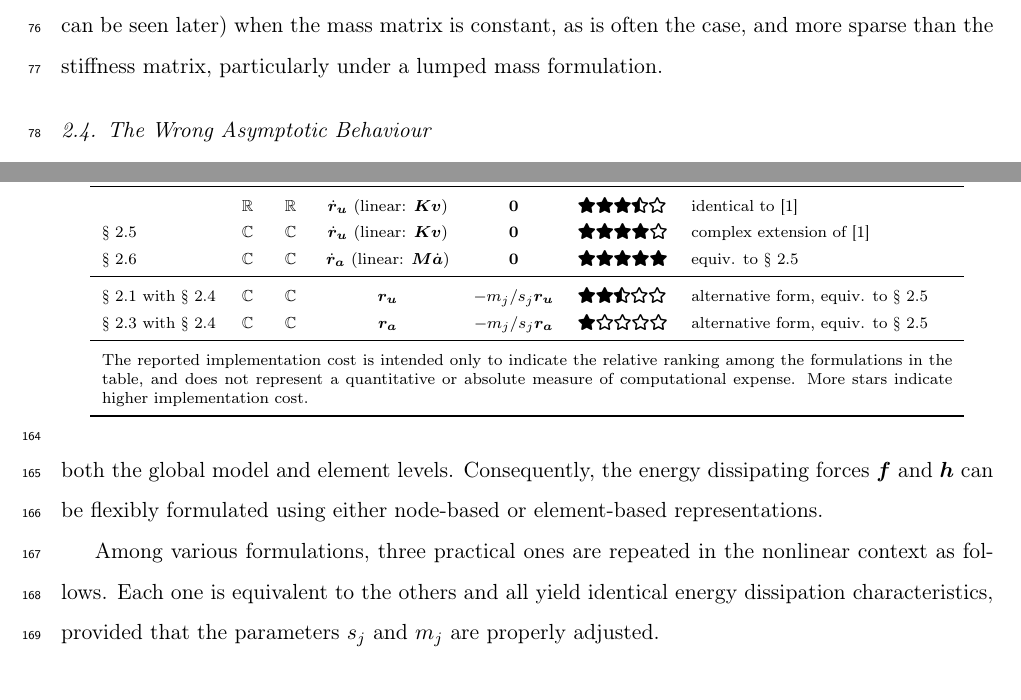
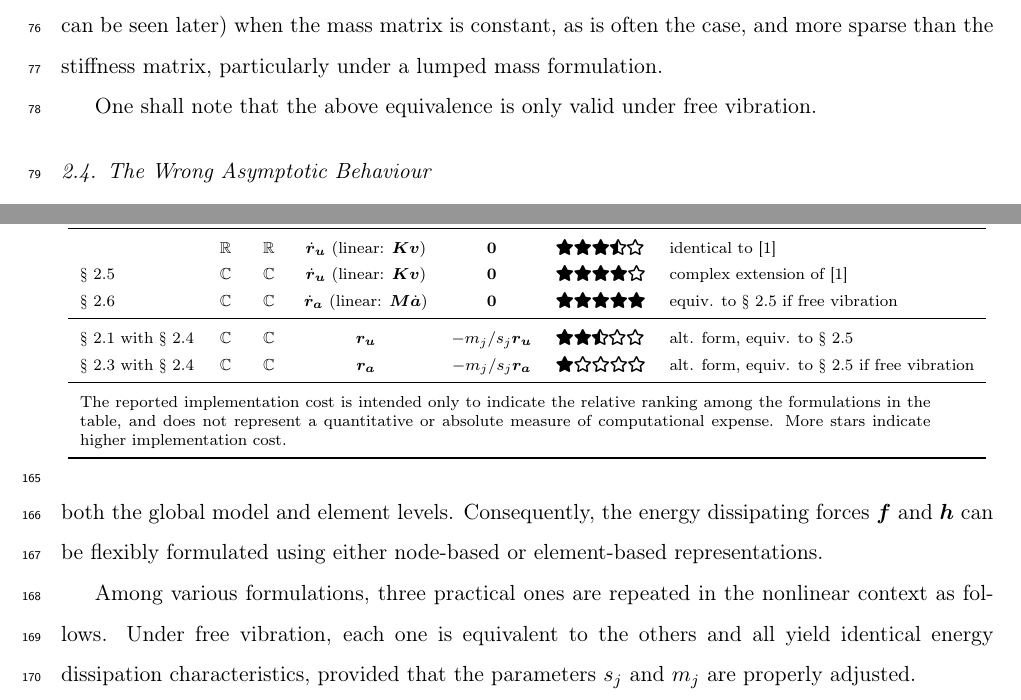
Before and after one commit to TLCFEM/nonviscous-damping, a LaTeX paper (UNIDAMPING.tex, which reads SEC/FORMULATION.tex): two parts of pages 5 and 11 of 20, joined at a grey line, cut so that both start at the same text. Compiled offline with pdfLaTeX.

```diff
--- a/SEC/FORMULATION.tex
+++ b/SEC/FORMULATION.tex
@@ -143,6 +143,8 @@
 Even if the input pairs are real, for example, $s_j,m_j\in\mathbb{R}$, the corresponding $s'_j$ and $m'_j$ can be complex, simply due to the fact that $s'_j$, which are eigenvalues of matrix $\diag{\mb{s}}+\mb{m}\mb{1}^\mT$, are not necessarily real.
 In the absence of other energy dissipating actions, the two formulations are thus equivalent.
 This equivalence may offer numerical advantages (that can be seen later) when the mass matrix is constant, as is often the case, and more sparse than the stiffness matrix, particularly under a lumped mass formulation.
+
+One shall note that the above equivalence is only valid under free vibration.
 \subsection{The Wrong Asymptotic Behaviour}\label{sec:fix}
 The fundamental consistency requirement states that $\mb{K}^*$ (or $\mb{K}'$) must approach the static stiffness $\mb{K}$ at low frequencies, that is, $\lim\limits_{\omega\rightarrow0}\mb{K}^*=\mb{K}$, to ensure the system behaves as expected under static loading conditions.
 It can be noted that $\mb{K}'$ fails to meet this requirement as it does not converge to the static stiffness $\mb{K}$ at low frequencies in \eqsref{eq:u_stiffnesses}.
@@ -331,9 +333,9 @@
                                                  & $\mathbb{C}$ & $\mathbb{C}$ &                     $\ba$                     &    $-m_j/s_j\ba$    & \faStar\faStarHalf*\faStar[regular]\faStar[regular]\faStar[regular]     & general damping                                  \\ \midrule
                                                  & $\mathbb{R}$ & $\mathbb{R}$ &    $\dot{\br}_{\bu}$ (linear: $\mb{K}\bv$)    &      $\mb{0}$       & \faStar\faStar\faStar\faStarHalf*\faStar[regular]                       & identical to \citep{Huang2019}                   \\
         \secref{sec:v_dep_k}                     & $\mathbb{C}$ & $\mathbb{C}$ &    $\dot{\br}_{\bu}$ (linear: $\mb{K}\bv$)    &      $\mb{0}$       & \faStar\faStar\faStar\faStar\faStar[regular]                            & complex extension of \citep{Huang2019}           \\
-        \secref{sec:v_dep_m}                     & $\mathbb{C}$ & $\mathbb{C}$ & $\dot{\br}_{\ba}$ (linear: $\mb{M}\dot{\ba}$) &      $\mb{0}$       & \faStar\faStar\faStar\faStar\faStar                                     & equiv. to \secref{sec:v_dep_k}                   \\ \midrule
-        \secref{sec:u_dep} with \secref{sec:fix} & $\mathbb{C}$ & $\mathbb{C}$ &                  $\br_{\bu}$                  & $-m_j/s_j\br_{\bu}$ & \faStar\faStar\faStarHalf*\faStar[regular]\faStar[regular]              & alternative form, equiv. to \secref{sec:v_dep_k} \\
-        \secref{sec:a_dep} with \secref{sec:fix} & $\mathbb{C}$ & $\mathbb{C}$ &                  $\br_{\ba}$                  & $-m_j/s_j\br_{\ba}$ & \faStar\faStar[regular]\faStar[regular]\faStar[regular]\faStar[regular] & alternative form, equiv. to \secref{sec:v_dep_k} \\ \midrule
+        \secref{sec:v_dep_m}                     & $\mathbb{C}$ & $\mathbb{C}$ & $\dot{\br}_{\ba}$ (linear: $\mb{M}\dot{\ba}$) &      $\mb{0}$       & \faStar\faStar\faStar\faStar\faStar                                     & equiv. to \secref{sec:v_dep_k} if free vibration                   \\ \midrule
+        \secref{sec:u_dep} with \secref{sec:fix} & $\mathbb{C}$ & $\mathbb{C}$ &                  $\br_{\bu}$                  & $-m_j/s_j\br_{\bu}$ & \faStar\faStar\faStarHalf*\faStar[regular]\faStar[regular]              & alt. form, equiv. to \secref{sec:v_dep_k} \\
+        \secref{sec:a_dep} with \secref{sec:fix} & $\mathbb{C}$ & $\mathbb{C}$ &                  $\br_{\ba}$                  & $-m_j/s_j\br_{\ba}$ & \faStar\faStar[regular]\faStar[regular]\faStar[regular]\faStar[regular] & alt. form, equiv. to \secref{sec:v_dep_k} if free vibration \\ \midrule
         \multicolumn{7}{p{15cm}}{The reported implementation cost is intended only to indicate the relative ranking among the formulations in the table, and does not represent a quantitative or absolute measure of computational expense. More stars indicate higher implementation cost.}                               \\ \bottomrule
     \end{tabular}
 \end{table}
@@ -341,7 +343,7 @@
 Consequently, the energy dissipating forces $\bbf$ and $\bh$ can be flexibly formulated using either node-based or element-based representations.
 
 Among various formulations, three practical ones are repeated in the nonlinear context as follows.
-Each one is equivalent to the others and all yield identical energy dissipation characteristics, provided that the parameters $s_j$ and $m_j$ are properly adjusted.
+Under free vibration, each one is equivalent to the others and all yield identical energy dissipation characteristics, provided that the parameters $s_j$ and $m_j$ are properly adjusted.
 \paragraph{Displacement Dependent}
 This formulation requires scaling of the tangent stiffness matrix $\mb{K}$.
 Its computational cost is lower than that of \eqsref{eq:v_final} but higher than that of \eqsref{eq:a_final}.
```
Also changed, not shown: UNIDAMPING.tex (+1 -1 lines).
